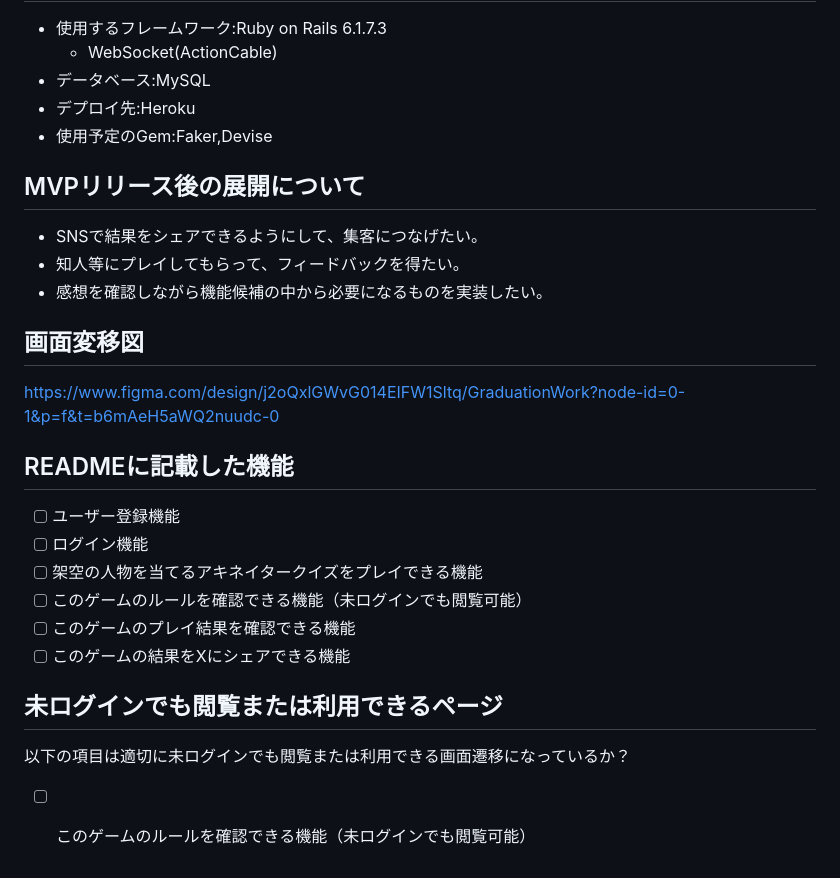
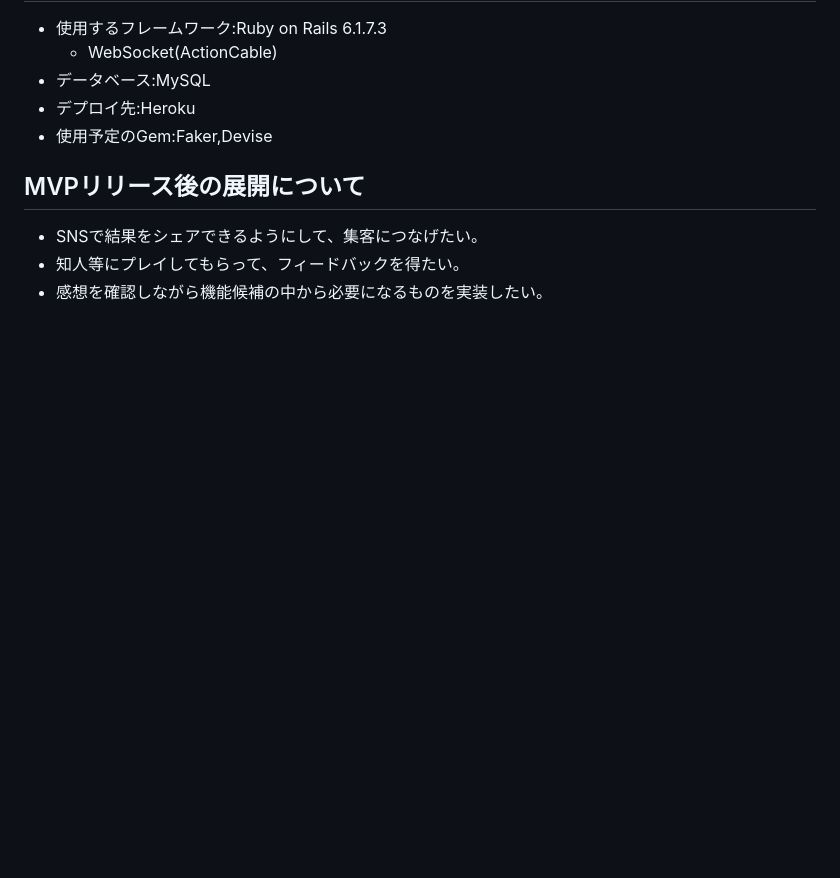
Before and after one commit to Suziye-blip/GraduationWork, a Markdown page: README.md, the part around the change. Rendered like a GitHub page; blank space fills up the shorter version.

Commit message:
mod:READMEの画面遷移図とREADMEに記載した機能と未ログインでも閲覧または利用できるページを削除。

```diff
--- a/README.md
+++ b/README.md
@@ -68,18 +68,3 @@ Return Of The Obra Dinnは、ルーカス・ポープ製作のアドベンチャ
 - SNSで結果をシェアできるようにして、集客につなげたい。
 - 知人等にプレイしてもらって、フィードバックを得たい。
 - 感想を確認しながら機能候補の中から必要になるものを実装したい。
-
-## 画面変移図
-https://www.figma.com/design/j2oQxlGWvG014EIFW1Sltq/GraduationWork?node-id=0-1&p=f&t=b6mAeH5aWQ2nuudc-0
-
-## READMEに記載した機能
-- [ ] ユーザー登録機能
-- [ ] ログイン機能
-- [ ] 架空の人物を当てるアキネイタークイズをプレイできる機能
-- [ ] このゲームのルールを確認できる機能（未ログインでも閲覧可能）
-- [ ] このゲームのプレイ結果を確認できる機能
-- [ ] このゲームの結果をXにシェアできる機能
-
-## 未ログインでも閲覧または利用できるページ
-以下の項目は適切に未ログインでも閲覧または利用できる画面遷移になっているか？
-- [ ] このゲームのルールを確認できる機能（未ログインでも閲覧可能）
```
